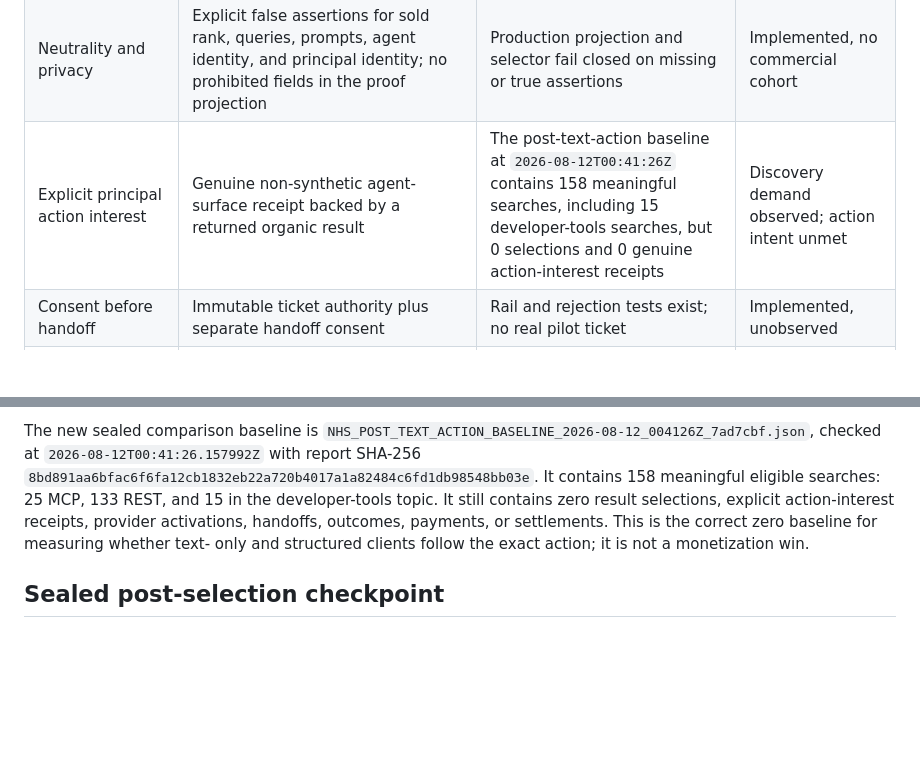
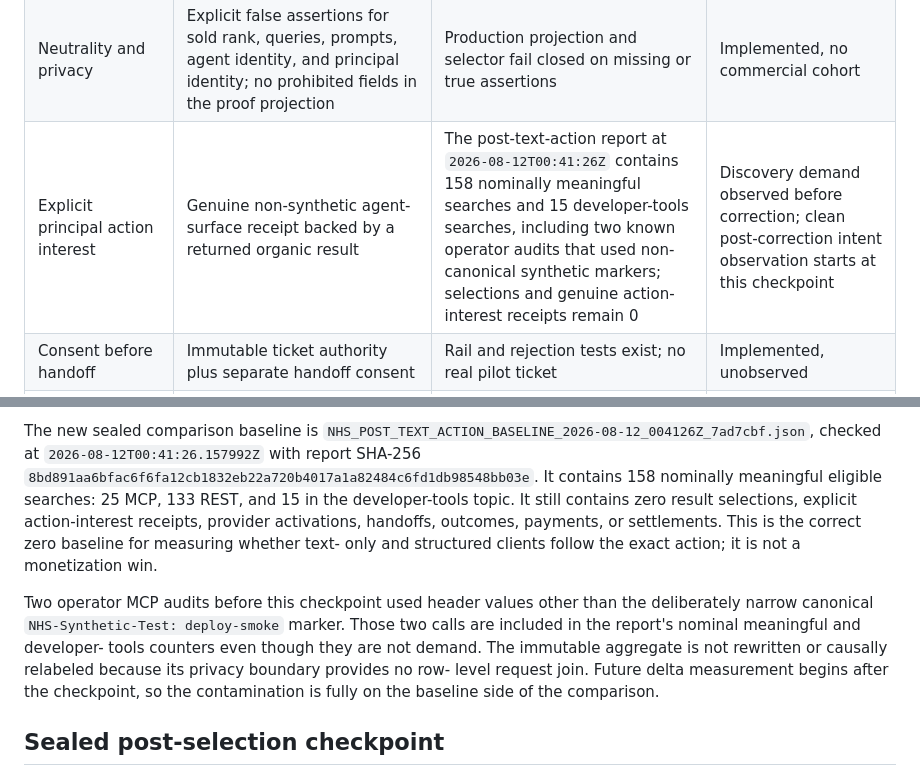
Before and after one commit to unitedideas/nothumansearch, a Markdown page: docs/experiments/provider-mechanism-proof-matrix-2026-08-11.md, 2 parts joined by grey strips. Rendered like a GitHub page; blank space fills up the shorter version.

Commit message:
exclude known MCP audits from demand interpretation

```diff
--- a/docs/experiments/provider-mechanism-proof-matrix-2026-08-11.md
+++ b/docs/experiments/provider-mechanism-proof-matrix-2026-08-11.md
@@ -21,7 +21,7 @@ or a winning mechanism.
 | --- | --- | --- | --- |
 | Organic REST/MCP discovery remains free | Live search response says `access=free`; provider sidecar cannot affect organic rank | Exact-revision disabled smoke passes free REST and MCP checks | Proved current |
 | Neutrality and privacy | Explicit false assertions for sold rank, queries, prompts, agent identity, and principal identity; no prohibited fields in the proof projection | Production projection and selector fail closed on missing or true assertions | Implemented, no commercial cohort |
-| Explicit principal action interest | Genuine non-synthetic agent-surface receipt backed by a returned organic result | The post-text-action baseline at `2026-08-12T00:41:26Z` contains 158 meaningful searches, including 15 developer-tools searches, but 0 selections and 0 genuine action-interest receipts | Discovery demand observed; action intent unmet |
+| Explicit principal action interest | Genuine non-synthetic agent-surface receipt backed by a returned organic result | The post-text-action report at `2026-08-12T00:41:26Z` contains 158 nominally meaningful searches and 15 developer-tools searches, including two known operator audits that used non-canonical synthetic markers; selections and genuine action-interest receipts remain 0 | Discovery demand observed before correction; clean post-correction intent observation starts at this checkpoint |
 | Consent before handoff | Immutable ticket authority plus separate handoff consent | Rail and rejection tests exist; no real pilot ticket | Implemented, unobserved |
 | Attribution | One randomly assigned offer arm, immutable terms, exact ticket-to-outcome binding | Database and proof-verifier gates exist; no real pilot outcome | Implemented, unobserved |
 | Accepted-handoff mechanism | Authenticated accepted outcome and exact available processor-net settlement for its own arm | Disposable PostgreSQL regression now drives the arm from consent-bound handoff through authentic outcome and available processor net; no real provider evidence | Rail proved, business proof unmet |
@@ -89,12 +89,20 @@ The new sealed comparison baseline is
 `NHS_POST_TEXT_ACTION_BASELINE_2026-08-12_004126Z_7ad7cbf.json`, checked at
 `2026-08-12T00:41:26.157992Z` with report SHA-256
 `8bd891aa6bfac6f6fa12cb1832eb22a720b4017a1a82484c6fd1db98548bb03e`.
-It contains 158 meaningful eligible searches: 25 MCP, 133 REST, and 15 in the
-developer-tools topic. It still contains zero result selections, explicit
+It contains 158 nominally meaningful eligible searches: 25 MCP, 133 REST, and
+15 in the developer-tools topic. It still contains zero result selections, explicit
 action-interest receipts, provider activations, handoffs, outcomes, payments,
 or settlements. This is the correct zero baseline for measuring whether text-
 only and structured clients follow the exact action; it is not a monetization
 win.
+
+Two operator MCP audits before this checkpoint used header values other than
+the deliberately narrow canonical `NHS-Synthetic-Test: deploy-smoke` marker.
+Those two calls are included in the report's nominal meaningful and developer-
+tools counters even though they are not demand. The immutable aggregate is not
+rewritten or causally relabeled because its privacy boundary provides no row-
+level request join. Future delta measurement begins after the checkpoint, so
+the contamination is fully on the baseline side of the comparison.
 
 ## Sealed post-selection checkpoint
 
```
